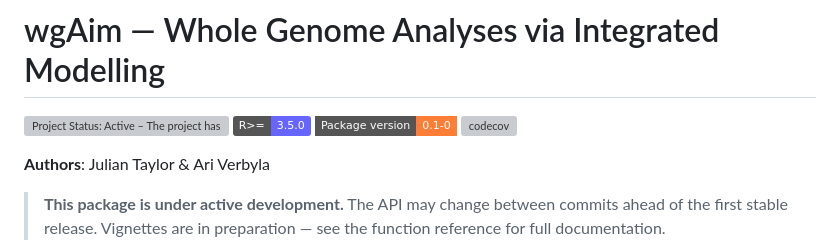
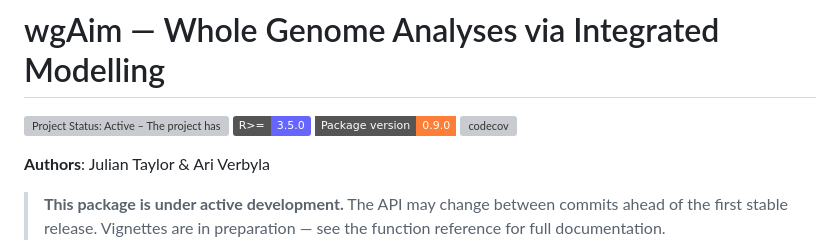
Before and after one commit to DrJ001/wgaim, a Markdown page: README.md, the part around the change. Rendered like a GitHub page; badges without logos; grey boxes are pictures that could not be loaded.

Commit message:
docs: update version badge in README to 0.9.0
🤖 Generated with [eca](https://eca.dev)

Co-Authored-By: eca-agent <git@eca.dev>

```diff
--- a/README.md
+++ b/README.md
@@ -3,7 +3,7 @@
 <!-- badges: start -->
 [![Project Status: Active – The project has reached a stable, usable state and is being actively developed.](https://www.repostatus.org/badges/latest/active.svg)](https://www.repostatus.org/#active)
 [![minimal R version](https://img.shields.io/badge/R%3E%3D-3.5.0-6666ff.svg)](https://cran.r-project.org/)
-[![Package version](https://img.shields.io/badge/Package%20version-0.1--0-orange.svg?style=flat-square)](https://github.com/DrJ001/wgAim/commits/dev)
+[![Package version](https://img.shields.io/badge/Package%20version-0.9.0-orange.svg?style=flat-square)](https://github.com/DrJ001/wgAim/commits/dev)
 [![codecov](https://codecov.io/gh/DrJ001/wgAim/branch/dev/graph/badge.svg)](https://app.codecov.io/gh/DrJ001/wgAim)
 <!-- badges: end -->
 
```
